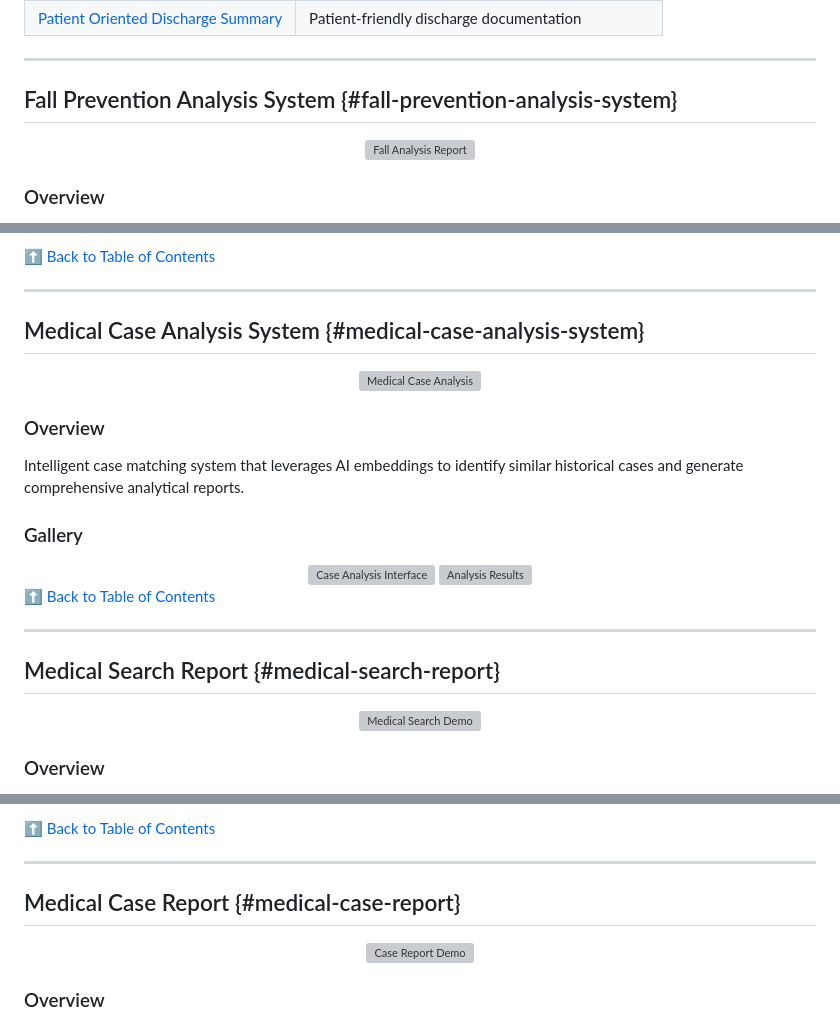
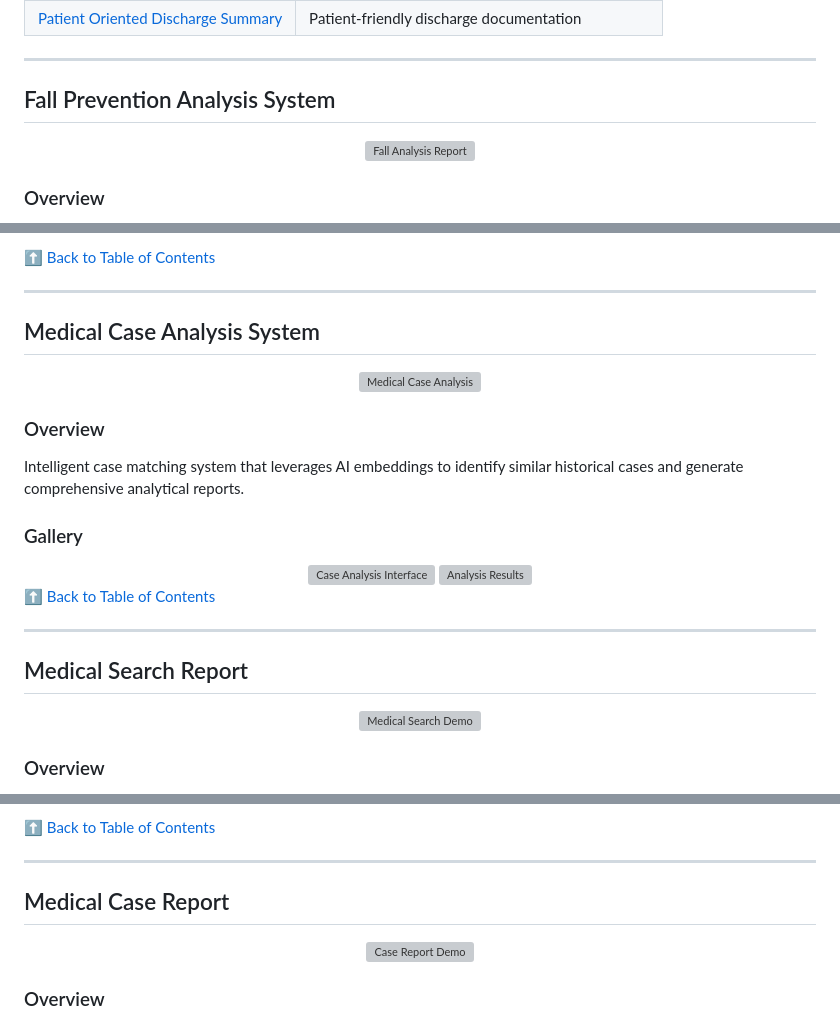
Before and after one commit to nbahador/healthcare-ai-demos-api, a Markdown page: README.md, 3 parts joined by grey strips. Drawn GitHub-style; grey boxes are pictures that could not be loaded.

```diff
--- a/README.md
+++ b/README.md
@@ -37,7 +37,7 @@ This repository showcases a collection of innovative AI-powered healthcare appli
 
 ---
 
-## Fall Prevention Analysis System {#fall-prevention-analysis-system}
+## Fall Prevention Analysis System
 
 <div align="center">
   <img src="https://nbahador.github.io/healthcare-ai-demos-api/Fall_analysis_report/demo_report_image.png" alt="Fall Analysis Report" width="600" />
@@ -55,7 +55,7 @@ Advanced environmental risk assessment system that analyzes images to identify p
 
 ---
 
-## Medical Case Analysis System {#medical-case-analysis-system}
+## Medical Case Analysis System
 
 <div align="center">
   <img src="https://nbahador.github.io/healthcare-ai-demos-api/Medical-case-analysis/images/deploying_10.jpg" alt="Medical Case Analysis" width="500" />
@@ -74,7 +74,7 @@ Intelligent case matching system that leverages AI embeddings to identify simila
 
 ---
 
-## Medical Search Report {#medical-search-report}
+## Medical Search Report
 
 <div align="center">
   <img src="https://nbahador.github.io/healthcare-ai-demos-api/Medical_Search_Report/demo1.png" alt="Medical Search Demo" width="600" />
@@ -92,7 +92,7 @@ Comprehensive medical information retrieval system that processes queries across
 
 ---
 
-## Medical Case Report {#medical-case-report}
+## Medical Case Report
 
 <div align="center">
   <img src="https://nbahador.github.io/healthcare-ai-demos-api/Medical_case_report/demo1.png" alt="Case Report Demo" width="600" />
```
Also changed, not shown: other parts of README.md (+4 -4 lines).
